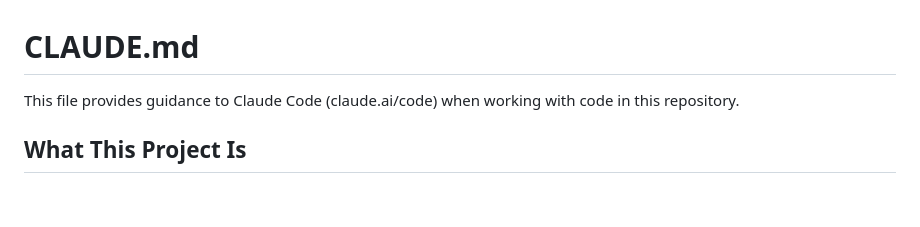
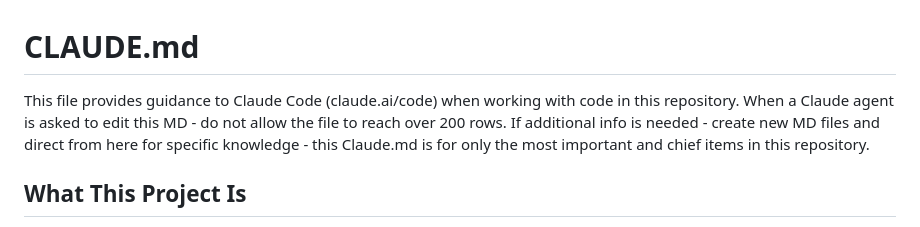
Before and after one commit to Akrue-win/Akrue, a Markdown page: CLAUDE.md, the part around the change. Drawn GitHub-style; blank space fills up the shorter version.

```diff
--- a/CLAUDE.md
+++ b/CLAUDE.md
@@ -1,6 +1,7 @@
 # CLAUDE.md
 
-This file provides guidance to Claude Code (claude.ai/code) when working with code in this repository.
+This file provides guidance to Claude Code (claude.ai/code) when working with code in this repository. When a Claude agent is asked to edit this MD - do not allow the file to reach over 200 rows.
+If additional info is needed - create new MD files and direct from here for specific knowledge - this Claude.md is for only the most important and chief items in this repository.
 
 ## What This Project Is
 
```
